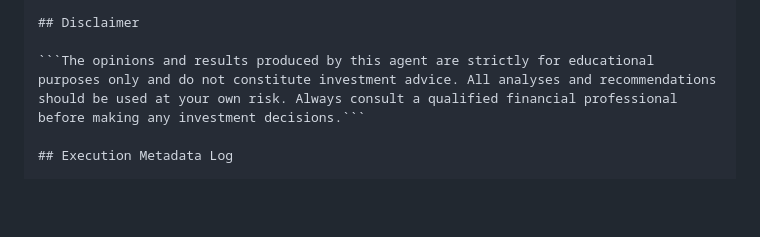
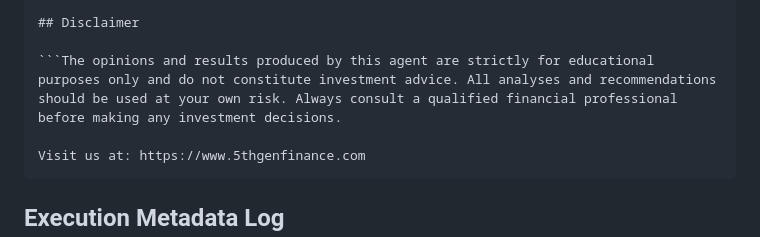
Before and after one commit to 5thgenfinance/5thgenfinance.github.io, a Markdown page: agents/live/don-durrett-chap10.md, the part around the change. GitHub-like rendering; blank space fills up the shorter version.

Commit message:
Update don-durrett-chap10.md
added link to 5th gen finance

````diff
--- a/agents/live/don-durrett-chap10.md
+++ b/agents/live/don-durrett-chap10.md
@@ -460,7 +460,10 @@ Overall Rating | Sum([Weight]) | [Weighted Avg Score] | [Investment Recommendati
 
 ## Disclaimer
 
-```The opinions and results produced by this agent are strictly for educational purposes only and do not constitute investment advice. All analyses and recommendations should be used at your own risk. Always consult a qualified financial professional before making any investment decisions.```
+```The opinions and results produced by this agent are strictly for educational purposes only and do not constitute investment advice. All analyses and recommendations should be used at your own risk. Always consult a qualified financial professional before making any investment decisions.
+
+Visit us at: https://www.5thgenfinance.com
+```
 
 ## Execution Metadata Log
 
````
